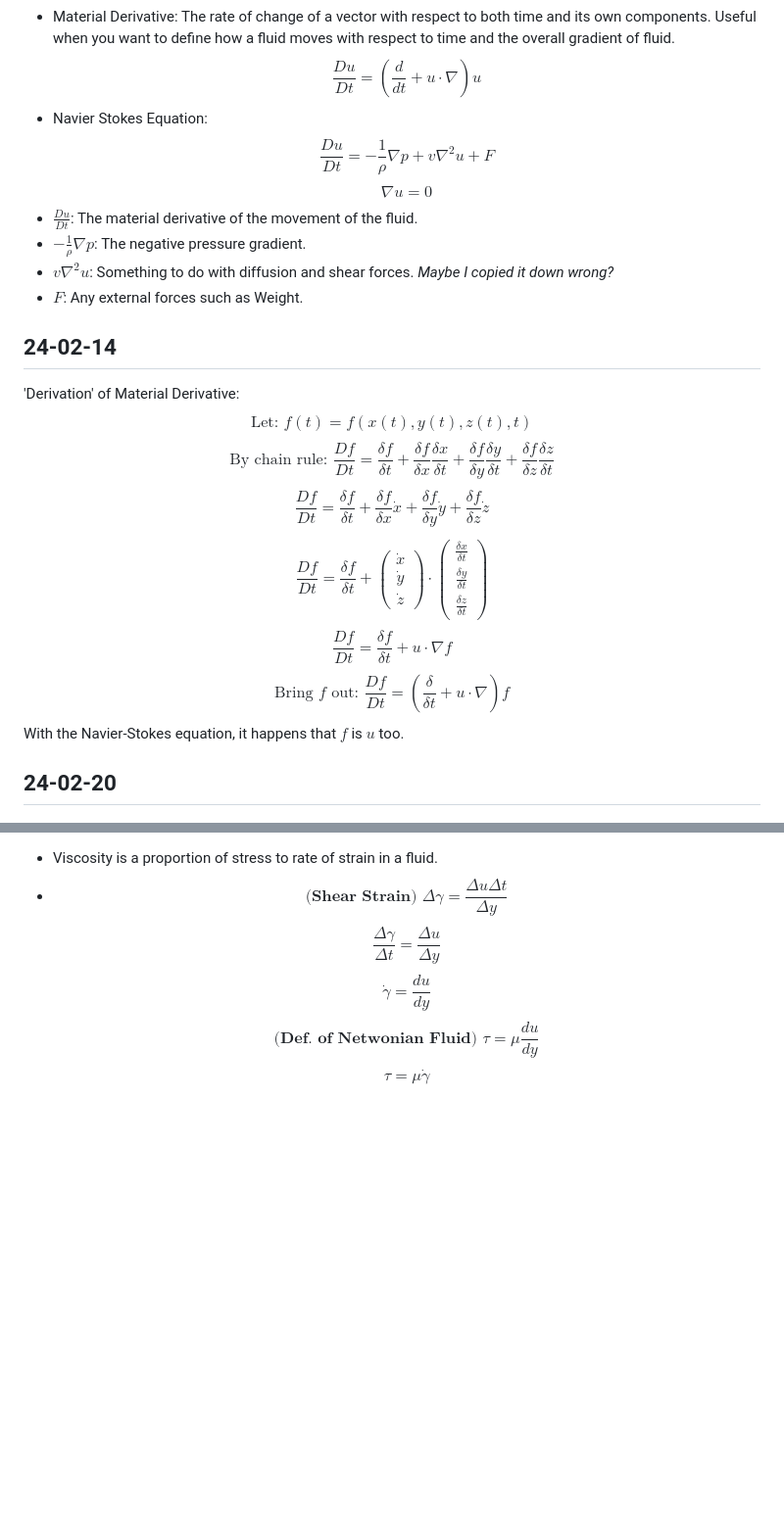
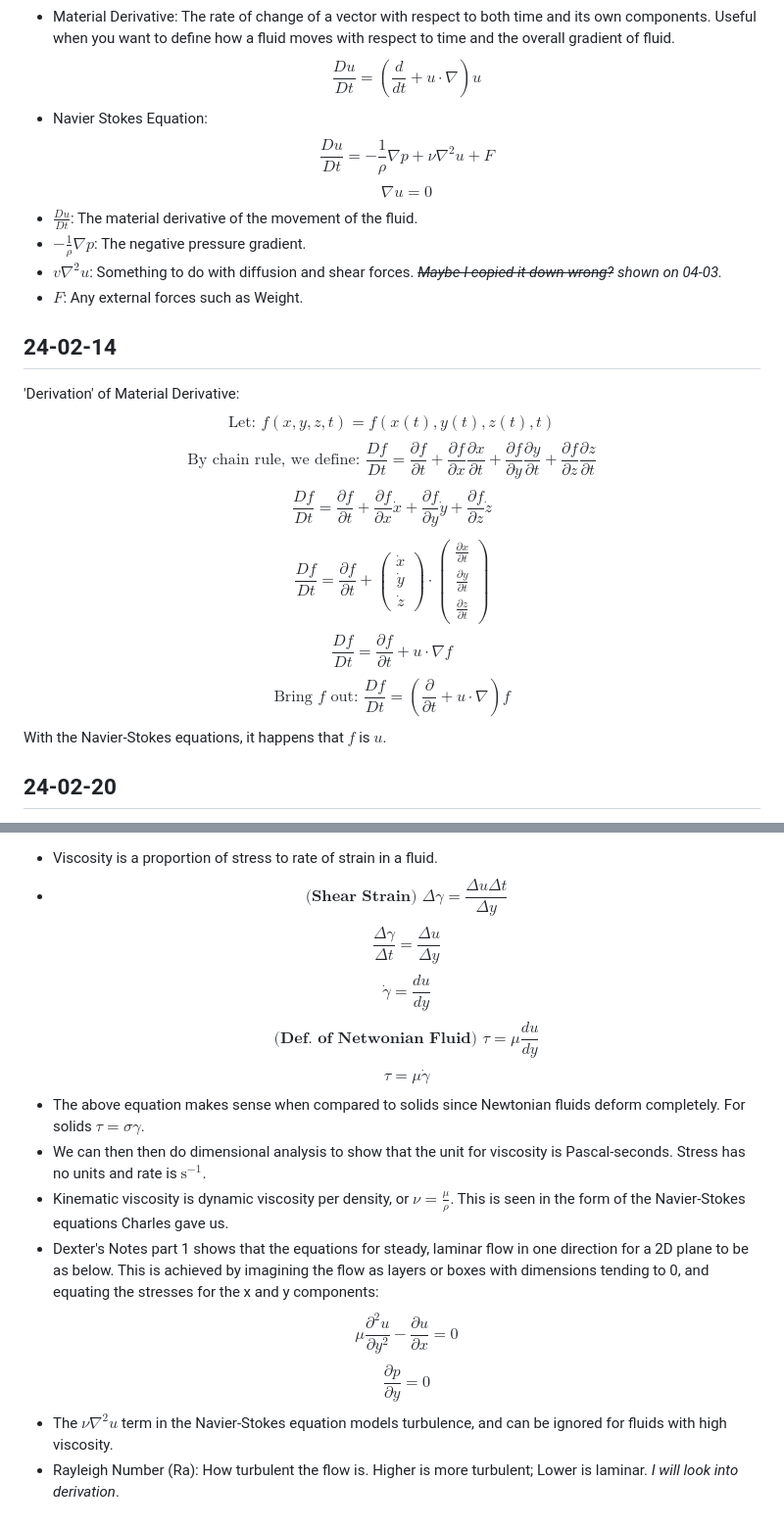
Before and after one commit to ErikPeter2000/CMS_MentorProj, a Markdown page: Erik/ErikNotes.md, 2 parts joined by grey strips. Shown: that part at 98% size. Drawn GitHub-style; blank space fills up the shorter version.

Commit message:
research notes

```diff
--- a/Erik/ErikNotes.md
+++ b/Erik/ErikNotes.md
@@ -11,22 +11,22 @@
  - Material Derivative: The rate of change of a vector with respect to both time and its own components. Useful when you want to define how a fluid moves with respect to time and the overall gradient of fluid.
  $$\frac{Du}{Dt} = (\frac{d}{dt}+u\cdot \nabla) u$$
  - Navier Stokes Equation:
- $$\frac{Du}{Dt} = -\frac{1}{\rho}\nabla p + v \nabla^2u + F$$
+ $$\frac{Du}{Dt} = -\frac{1}{\rho}\nabla p + \nu \nabla^2u + F$$
  $$\nabla u = 0$$
  - $\frac{Du}{Dt}$: The material derivative of the movement of the fluid.
  - $-\frac{1}{\rho}\nabla p$: The negative pressure gradient.
- - $v\nabla^2u$: Something to do with diffusion and shear forces. *Maybe I copied it down wrong?*
+ - $v\nabla^2u$: Something to do with diffusion and shear forces. *~~Maybe I copied it down wrong?~~ shown on 04-03.*
  - $F$: Any external forces such as Weight.
 
 ## 24-02-14
  'Derivation' of Material Derivative:
- $$\text{Let: }f(t) = f\left(x(t), y(t),z(t),t \right)$$
- $$\text{By chain rule: } \frac{Df}{Dt} = \frac{\delta f}{\delta t} + \frac{\delta f}{\delta x}\frac{\delta x}{\delta t} + \frac{\delta f}{\delta y}\frac{\delta y}{\delta t} + \frac{\delta f}{\delta z}\frac{\delta z}{\delta t}$$
- $$\frac{Df}{Dt} = \frac{\delta f}{\delta t} + \frac{\delta f}{\delta x}\dot x + \frac{\delta f}{\delta y}\dot y + \frac{\delta f}{\delta z}\dot z$$
- $$\frac{Df}{Dt} = \frac{\delta f}{\delta t} + \begin{pmatrix}\dot x \\ \dot y \\ \dot z \end{pmatrix}\cdot \begin{pmatrix}\frac{\delta x}{\delta t} \\ \frac{\delta y}{\delta t} \\ \frac{\delta z}{\delta t}\end{pmatrix}$$
- $$\frac{Df}{Dt} = \frac{\delta f}{\delta t} + u\cdot \nabla f $$
- $$\text{Bring $f$ out: } \frac{Df}{Dt} = \left(\frac{\delta}{\delta t} + u\cdot \nabla \right)f$$
- With the Navier-Stokes equation, it happens that $f$ is $u$ too.
+ $$\text{Let: }f(x,y,z,t) = f\left(x(t), y(t),z(t),t \right)$$
+ $$\text{By chain rule, we define: } \frac{Df}{Dt} = \frac{\partial f}{\partial t} + \frac{\partial f}{\partial x}\frac{\partial x}{\partial t} + \frac{\partial f}{\partial y}\frac{\partial y}{\partial t} + \frac{\partial f}{\partial z}\frac{\partial z}{\partial t}$$
+ $$\frac{Df}{Dt} = \frac{\partial f}{\partial t} + \frac{\partial f}{\partial x}\dot x + \frac{\partial f}{\partial y}\dot y + \frac{\partial f}{\partial z}\dot z$$
+ $$\frac{Df}{Dt} = \frac{\partial f}{\partial t} + \begin{pmatrix}\dot x \\ \dot y \\ \dot z \end{pmatrix}\cdot \begin{pmatrix}\frac{\partial x}{\partial t} \\ \frac{\partial y}{\partial t} \\ \frac{\partial z}{\partial t}\end{pmatrix}$$
+ $$\frac{Df}{Dt} = \frac{\partial f}{\partial t} + u\cdot \nabla f $$
+ $$\text{Bring $f$ out: } \frac{Df}{Dt} = \left(\frac{\partial}{\partial t} + u\cdot \nabla \right)f$$
+ With the Navier-Stokes equations, it happens that $f$ is $u$.
 
  ## 24-02-20
   - We can assume incompressibility in air because this only matters at the speed of sound. The atmosphere moves at slower speeds.
@@ -40,3 +40,11 @@
  $$\dot{\gamma} = \frac{d u}{dy}$$
  $$\textbf{(Def. of Netwonian Fluid) } \tau = \mu \frac{d u}{dy}$$
  $$\tau = \mu\dot\gamma$$
+ - The above equation makes sense when compared to solids since Newtonian fluids deform completely. For solids $\tau = \sigma \gamma$.
+ - We can then then do dimensional analysis to show that the unit for viscosity is Pascal-seconds. Stress has no units and rate is $\text{s}^{-1}.$
+ - Kinematic viscosity is dynamic viscosity per density, or $\nu = \frac{\mu}{\rho}$. This is seen in the form of the Navier-Stokes equations Charles gave us.
+ - Dexter's Notes part 1 shows that the equations for steady, laminar flow in one direction for a 2D plane to be as below. This is achieved by imagining the flow as layers or boxes with dimensions tending to 0, and equating the stresses for the x and y components:
+ $$\mu\frac{\partial^2 u}{\partial y^2} -\frac{\partial u}{\partial x}= 0$$
+ $$\frac{\partial p}{\partial y} = 0$$
+ - The $\nu \nabla^2 u$ term in the Navier-Stokes equation models turbulence, and can be ignored for fluids with high viscosity.
+ - Rayleigh Number (Ra): How turbulent the flow is. Higher is more turbulent; Lower is laminar. *I will look into derivation*.
```
